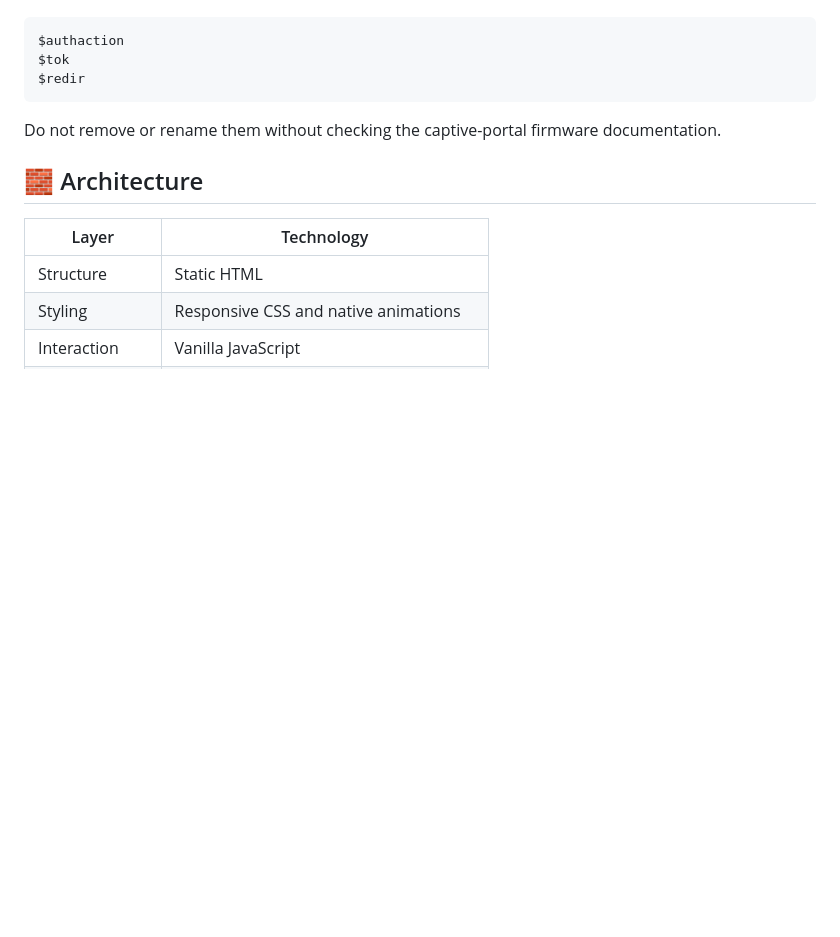
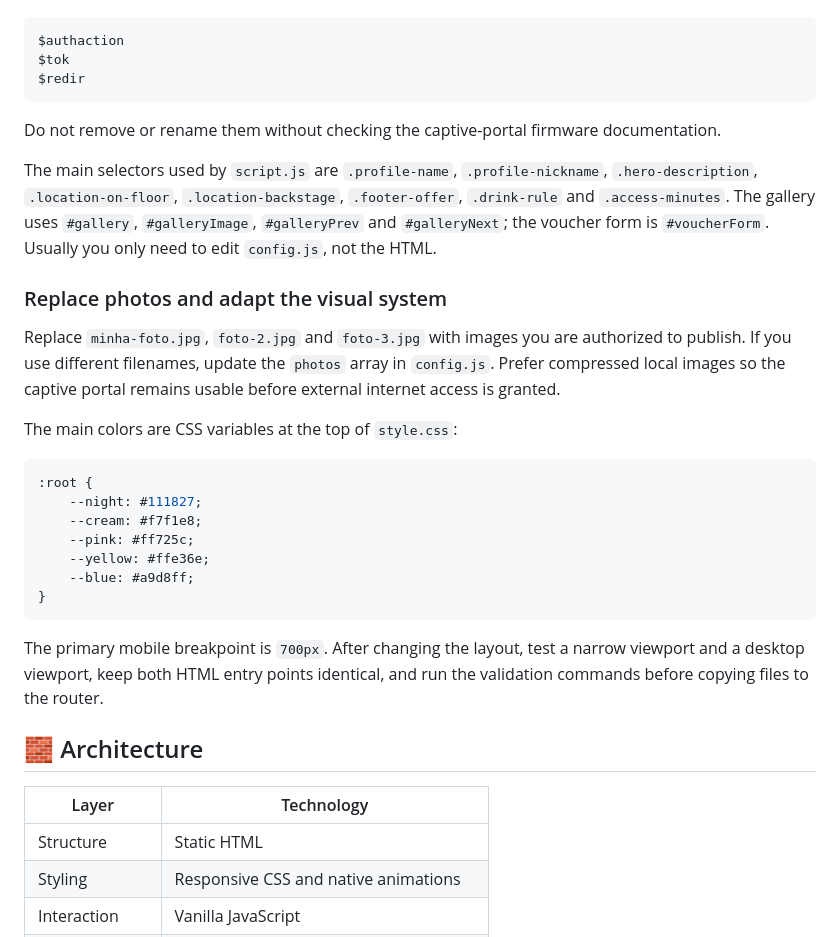
Before and after one commit to uaigoiano-max/DrinkForNetWifi, a Markdown page: README.en.md, the part around the change. GitHub-like rendering; blank space fills up the shorter version.

Commit message:
Document visual customization workflow

````diff
--- a/README.en.md
+++ b/README.en.md
@@ -121,6 +121,26 @@ $redir
 
 Do not remove or rename them without checking the captive-portal firmware documentation.
 
+The main selectors used by `script.js` are `.profile-name`, `.profile-nickname`, `.hero-description`, `.location-on-floor`, `.location-backstage`, `.footer-offer`, `.drink-rule` and `.access-minutes`. The gallery uses `#gallery`, `#galleryImage`, `#galleryPrev` and `#galleryNext`; the voucher form is `#voucherForm`. Usually you only need to edit `config.js`, not the HTML.
+
+### Replace photos and adapt the visual system
+
+Replace `minha-foto.jpg`, `foto-2.jpg` and `foto-3.jpg` with images you are authorized to publish. If you use different filenames, update the `photos` array in `config.js`. Prefer compressed local images so the captive portal remains usable before external internet access is granted.
+
+The main colors are CSS variables at the top of `style.css`:
+
+```css
+:root {
+    --night: #111827;
+    --cream: #f7f1e8;
+    --pink: #ff725c;
+    --yellow: #ffe36e;
+    --blue: #a9d8ff;
+}
+```
+
+The primary mobile breakpoint is `700px`. After changing the layout, test a narrow viewport and a desktop viewport, keep both HTML entry points identical, and run the validation commands before copying files to the router.
+
 ## 🧱 Architecture
 
 | Layer | Technology |
````
Also changed, not shown: README.md (+21 -22 lines).
